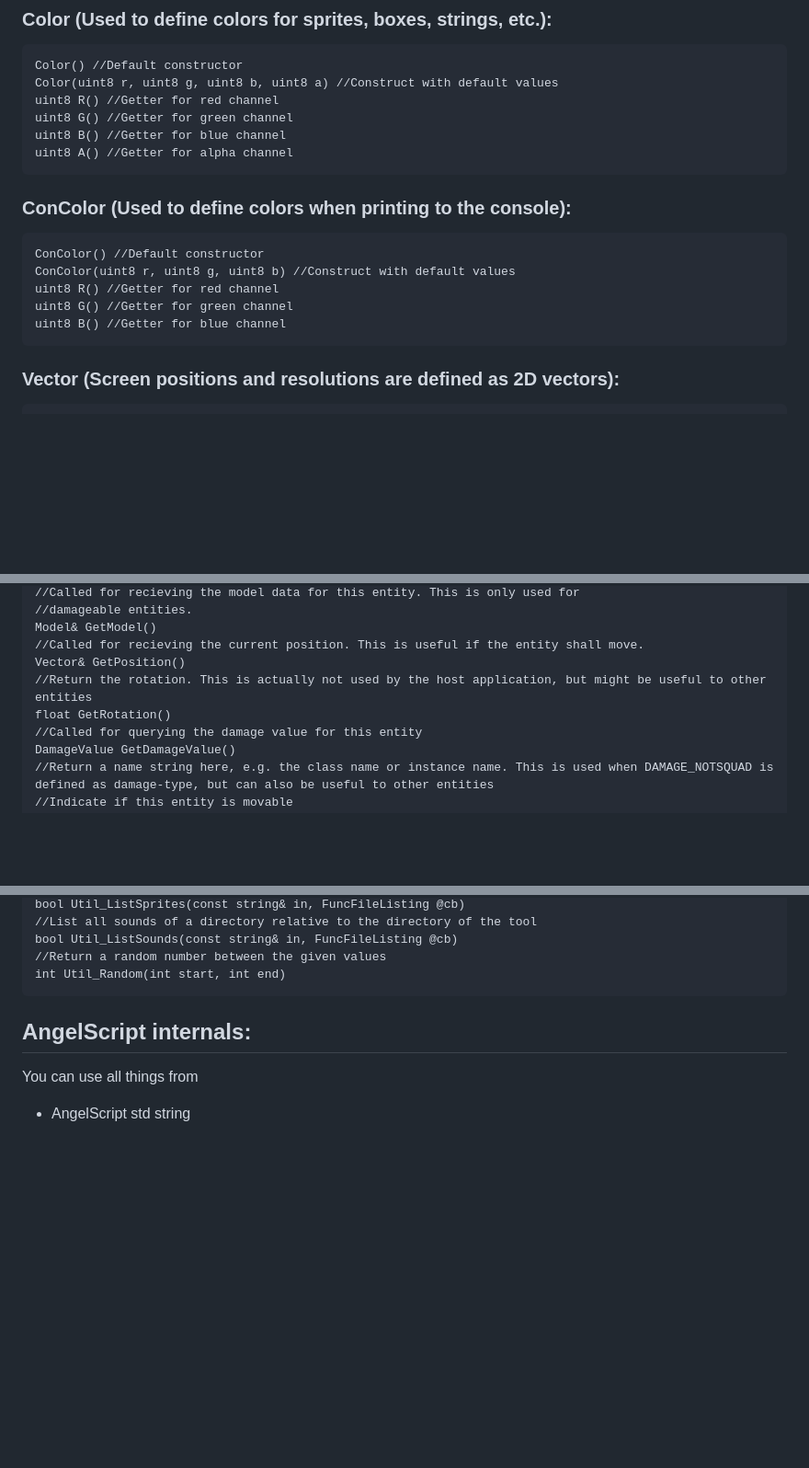
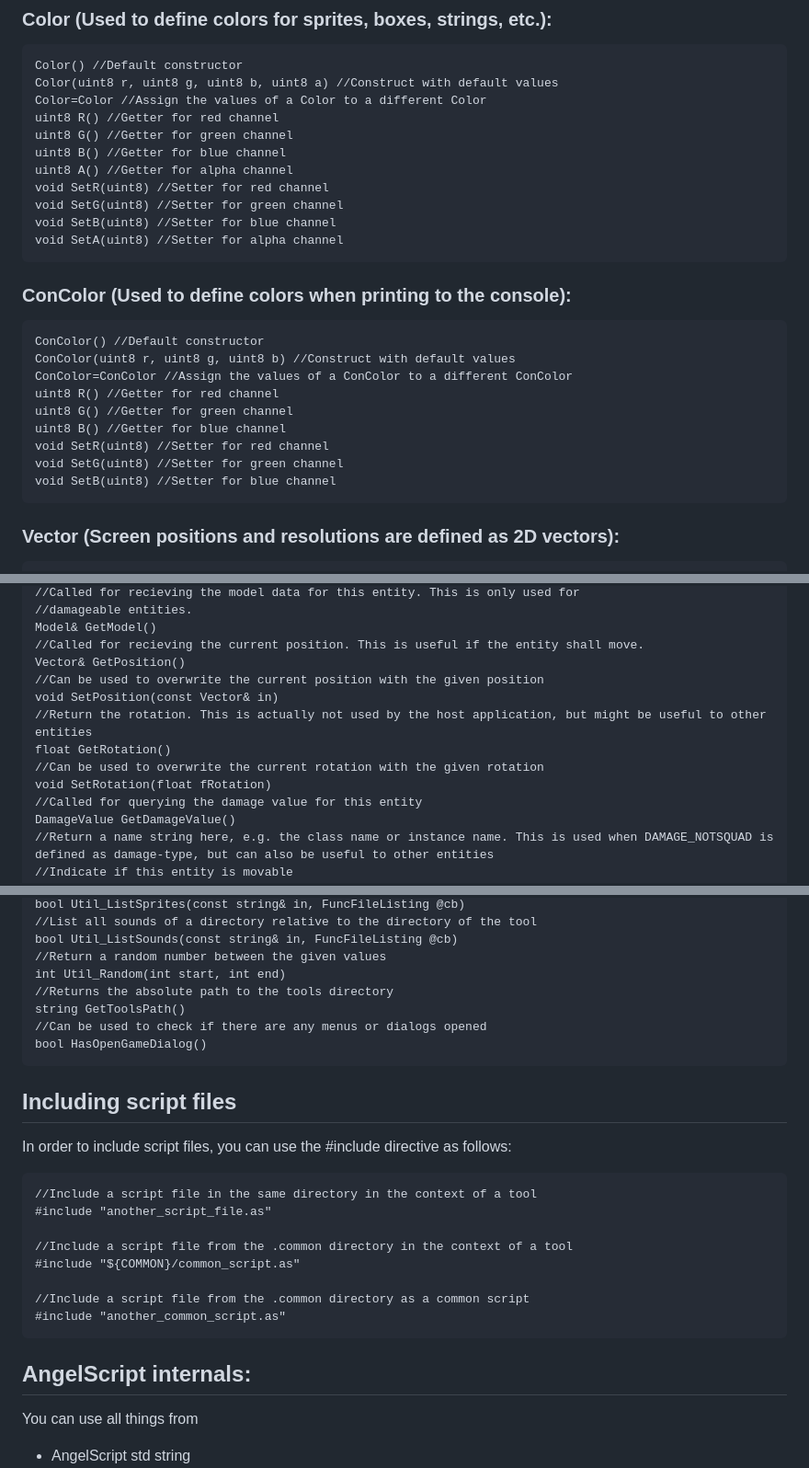
Before and after one commit to danielbrendel/cdg-homepage, a Markdown page: public/api.md, 3 parts joined by grey strips. Shown: that part at 92% size. Drawn GitHub-style; blank space fills up the shorter version.

Commit message:
Update API doc

````diff
--- a/public/api.md
+++ b/public/api.md
@@ -53,18 +52,27 @@ int vkExit //Virtual key code of the exit button
 ```angelscript
 Color() //Default constructor
 Color(uint8 r, uint8 g, uint8 b, uint8 a) //Construct with default values
+Color=Color //Assign the values of a Color to a different Color
 uint8 R() //Getter for red channel
 uint8 G() //Getter for green channel
 uint8 B() //Getter for blue channel
 uint8 A() //Getter for alpha channel
+void SetR(uint8) //Setter for red channel
+void SetG(uint8) //Setter for green channel
+void SetB(uint8) //Setter for blue channel
+void SetA(uint8) //Setter for alpha channel
 ```
 ### ConColor (Used to define colors when printing to the console):
 ```angelscript
 ConColor() //Default constructor
 ConColor(uint8 r, uint8 g, uint8 b) //Construct with default values
+ConColor=ConColor //Assign the values of a ConColor to a different ConColor
 uint8 R() //Getter for red channel
 uint8 G() //Getter for green channel
 uint8 B() //Getter for blue channel
+void SetR(uint8) //Setter for red channel
+void SetG(uint8) //Setter for green channel
+void SetB(uint8) //Setter for blue channel
 ```
 ### Vector (Screen positions and resolutions are defined as 2D vectors):
 ```angelscript
@@ -208,8 +216,12 @@ void OnDamage(DamageValue dv)
 Model& GetModel()
 //Called for recieving the current position. This is useful if the entity shall move.
 Vector& GetPosition()
+//Can be used to overwrite the current position with the given position
+void SetPosition(const Vector& in)
 //Return the rotation. This is actually not used by the host application, but might be useful to other entities
 float GetRotation()
+//Can be used to overwrite the current rotation with the given rotation
+void SetRotation(float fRotation)
 //Called for querying the damage value for this entity
 DamageValue GetDamageValue()
 //Return a name string here, e.g. the class name or instance name. This is used when DAMAGE_NOTSQUAD is defined as damage-type, but can also be useful to other entities
@@ -284,6 +298,23 @@ bool Util_ListSprites(const string& in, FuncFileListing @cb)
 bool Util_ListSounds(const string& in, FuncFileListing @cb)
 //Return a random number between the given values
 int Util_Random(int start, int end)
+//Returns the absolute path to the tools directory
+string GetToolsPath()
+//Can be used to check if there are any menus or dialogs opened
+bool HasOpenGameDialog()
+```
+
+## Including script files
+In order to include script files, you can use the #include directive as follows:
+```angelscript
+//Include a script file in the same directory in the context of a tool
+#include "another_script_file.as"
+
+//Include a script file from the .common directory in the context of a tool
+#include "${COMMON}/common_script.as"
+
+//Include a script file from the .common directory as a common script
+#include "another_common_script.as"
 ```
 
 ## AngelScript internals:
````
Also changed, not shown: other parts of public/api.md (+3 -2 lines).
